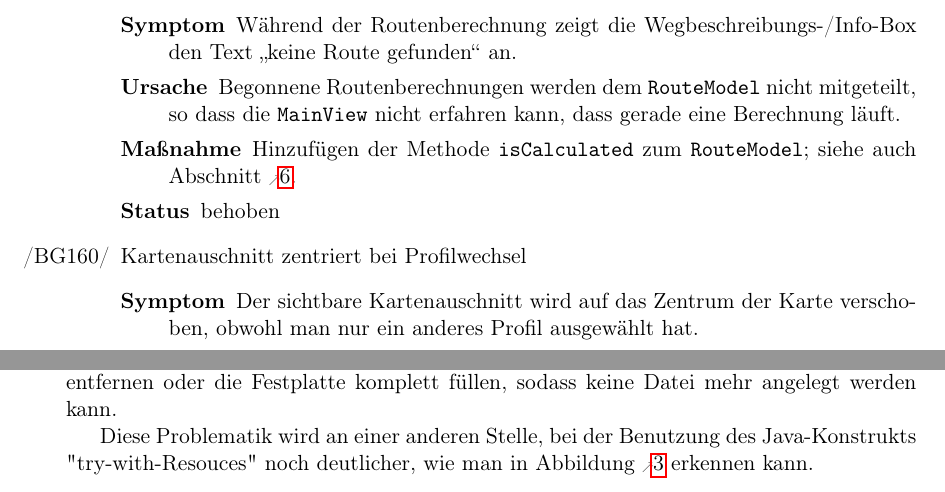
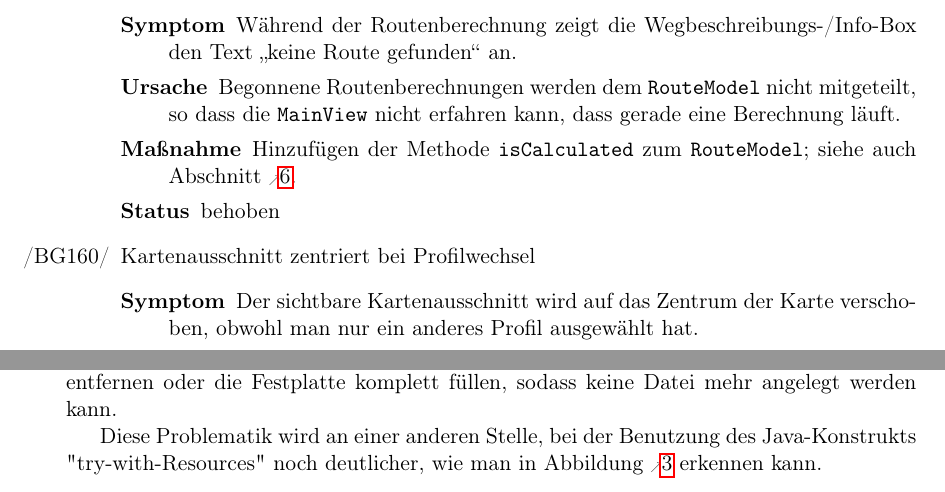
Before and after one commit to routeKIT/routeKIT, a LaTeX document (qualitätssicherung/bericht.tex): two parts of pages 6 and 15 of 17, joined at a grey line, cut so that both start at the same text. Compiled offline with pdfLaTeX.

Commit message:
Qual: Bericht: spellcheck

```diff
--- a/qualitätssicherung/bericht.tex
+++ b/qualitätssicherung/bericht.tex
@@ -413,10 +413,10 @@ Um die Routenberechnung zu beschleunigen, wird pro \gls{profil} und \gls{karte}
     {Begonnene Routenberechnungen werden dem \code{RouteModel} nicht mitgeteilt, so dass die \code{MainView} nicht erfahren kann, dass gerade eine Berechnung läuft.}
     {Hinzufügen der Methode \code{isCalculated} zum \code{RouteModel}; siehe auch Abschnitt \ref{change:routeCalcKeineRoute}.}
     {behoben}
-\bug{centerMapProfileChange}{Kartenauschnitt zentriert bei Profilwechsel}
-	{Der sichtbare Kartenauschnitt wird auf das Zentrum der Karte verschoben, obwohl man nur ein anderes Profil ausgewählt hat.}
+\bug{centerMapProfileChange}{Kartenausschnitt zentriert bei Profilwechsel}
+	{Der sichtbare Kartenausschnitt wird auf das Zentrum der Karte verschoben, obwohl man nur ein anderes Profil ausgewählt hat.}
 	{Der Kartenausschnitt wird zentriert, sobald sich die aktuelle \code{ProfileMapCombination} ändert.}
-	{Den Kartenauschnitt nur zentrieren, wenn sich die aktuelle Karte Ändert.}
+	{Den Kartenausschnitt nur zentrieren, wenn sich die aktuelle Karte Ändert.}
 	{behoben}
 \bug{textfieldsProfileMapChange}{Textfelder für Start und Ziel beim Profil-/Kartenwechsel}
 	{Wird die Karte oder das Profil geändert, bleiben in den Textfeldern für Start und Ziel die alten Koordinaten stehen.}
@@ -707,7 +707,7 @@ anhand eines Ausschnittes aus \code{ManagementActions} (Abbildung \ref{fig:error
 
 Hier sieht man deutlich, dass die fehlende Abdeckung durch IO-Fehlerbehandlungscode verursacht wird. Da sehr viele Dateien in verschiedensten Situationen gespeichert und geladen werden müssen, haben wir keine Testfälle geschrieben, die explizit hier Dateien entfernen oder die Festplatte komplett füllen, sodass keine Datei mehr angelegt werden kann.
 
-Diese Problematik wird an einer anderen Stelle, bei der Benutzung des Java-Konstrukts "try-with-Resouces" noch deutlicher, wie man in Abbildung \ref{fig:tryWithResources} erkennen kann.
+Diese Problematik wird an einer anderen Stelle, bei der Benutzung des Java-Konstrukts "try-with-Resources" noch deutlicher, wie man in Abbildung \ref{fig:tryWithResources} erkennen kann.
 
 \begin{figure}[H]
 \includegraphics[scale=0.7]{tryWithResources}
```
